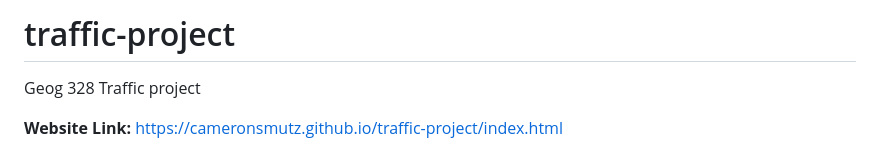
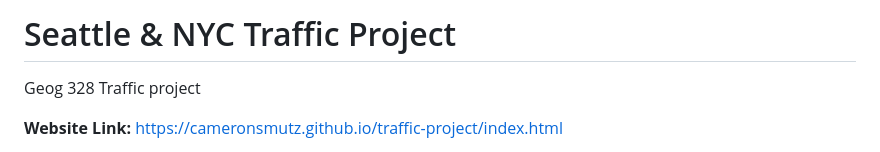
Before and after one commit to cameronsmutz/traffic-project, a Markdown page: README.md, the part around the change. Rendered like a GitHub page.

```diff
--- a/README.md
+++ b/README.md
@@ -1,4 +1,4 @@
-# traffic-project
+# Seattle & NYC Traffic Project
 Geog 328 Traffic project
 
 **Website Link:** https://cameronsmutz.github.io/traffic-project/index.html
```
